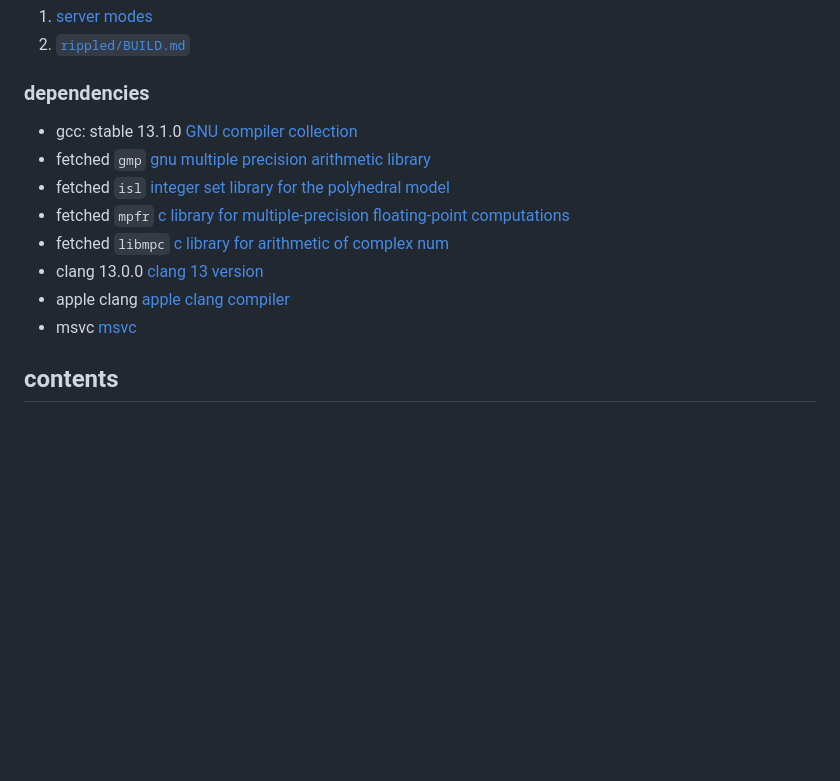
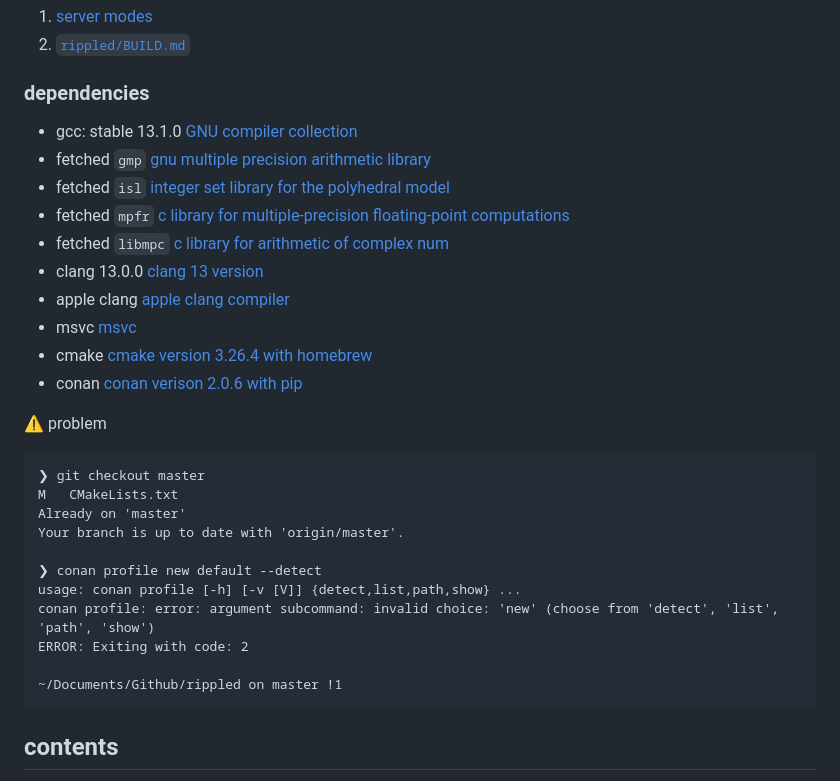
Before and after one commit to MorganBergen/xrpl-docs, a Markdown page: src/build-rippled/README.md, the part around the change. GitHub-like rendering; blank space fills up the shorter version.

Commit message:
revealing error

````diff
--- a/src/build-rippled/README.md
+++ b/src/build-rippled/README.md
@@ -7,6 +7,7 @@
 2.  [`rippled/BUILD.md`](https://github.com/XRPLF/rippled/blob/master/BUILD.md#a-crash-course-in-cmake-and-conan)
 
 ###  dependencies
+
 -  gcc: stable 13.1.0 [GNU compiler collection](https://gcc.gnu.org/)
 -  fetched `gmp` [gnu multiple precision arithmetic library](https://gmplib.org)
 -  fetched `isl` [integer set library for the polyhedral model](https://libisl.sourceforge.io/)
@@ -15,6 +16,24 @@
 -  clang 13.0.0 [clang 13 version](https://releases.llvm.org/13.0.0/tools/clang/docs/ReleaseNotes.html)
 -  apple clang [apple clang compiler](https://opensource.apple.com/source/clang/clang-23/clang/tools/clang/docs/UsersManual.html)
 -  msvc [msvc](https://learn.microsoft.com/en-us/cpp/build/reference/compiler-options?view=msvc-170)
+-  cmake [cmake version 3.26.4 with homebrew](https://cmake.org/cmake/help/latest/)
+-  conan [conan verison 2.0.6 with pip](https://conan.io/downloads.html)
+
+⚠️  problem
+
+```
+❯ git checkout master
+M	CMakeLists.txt
+Already on 'master'
+Your branch is up to date with 'origin/master'.
+
+❯ conan profile new default --detect
+usage: conan profile [-h] [-v [V]] {detect,list,path,show} ...
+conan profile: error: argument subcommand: invalid choice: 'new' (choose from 'detect', 'list', 'path', 'show')
+ERROR: Exiting with code: 2
+
+~/Documents/Github/rippled on master !1
+```
 
 ##  contents
 
````
